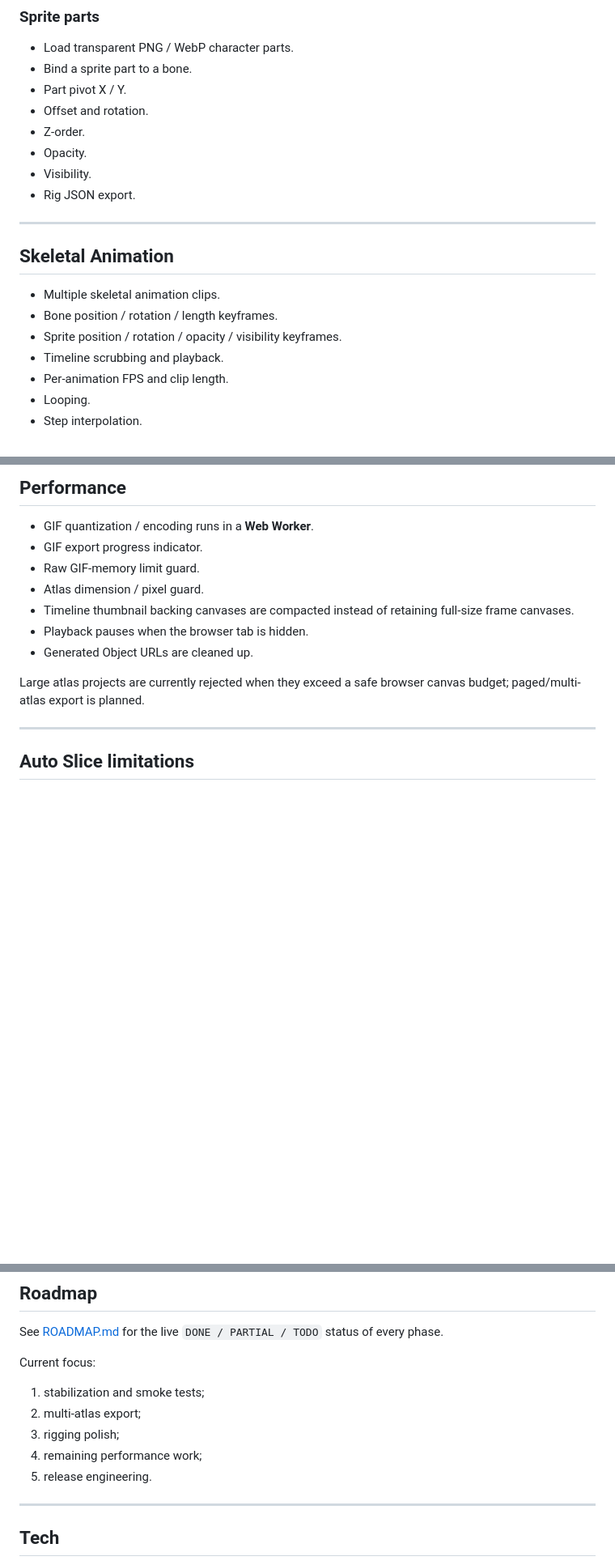
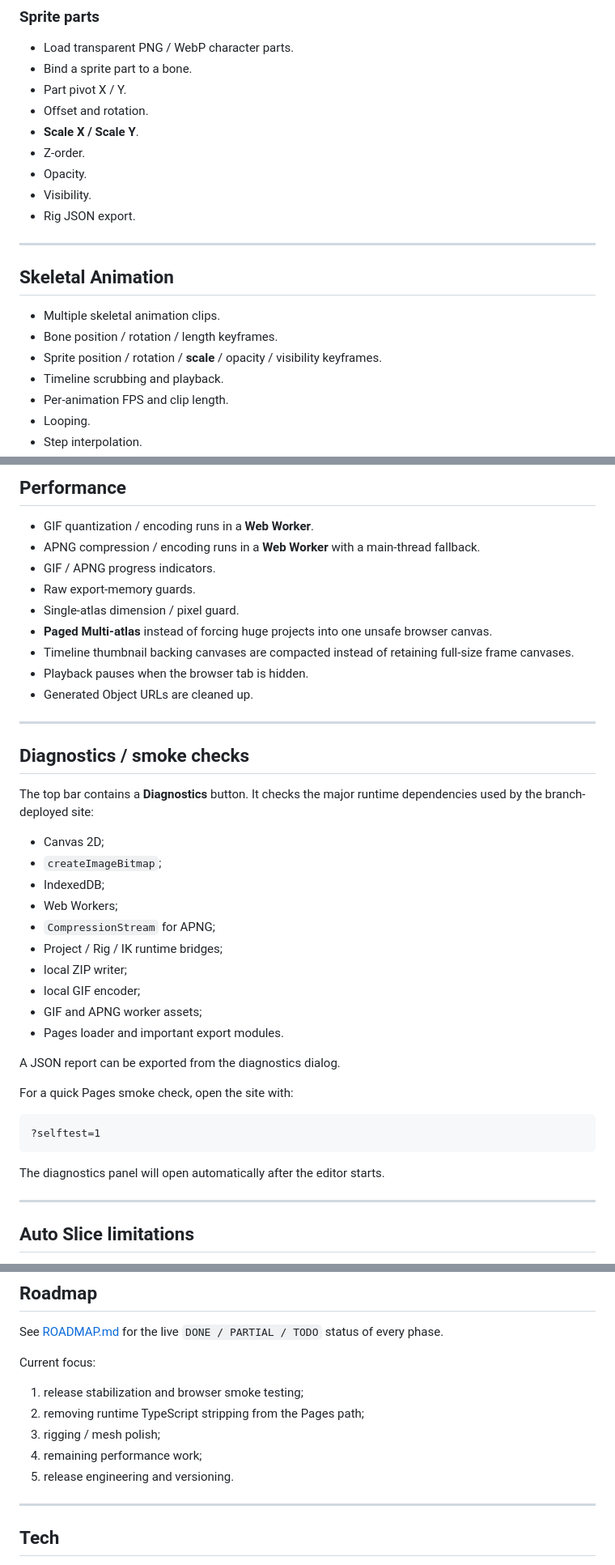
Before and after one commit to Deenfoool/sprite_sheet_studio, a Markdown page: README.md, 3 parts joined by grey strips. Shown at 81% size. Rendered like a GitHub page; blank space fills up the shorter version.

Commit message:
docs: document stabilization and diagnostics features

````diff
--- a/README.md
+++ b/README.md
@@ -172,6 +176,7 @@ Open the **Rigging** workspace from the top bar.
 - Bind a sprite part to a bone.
 - Part pivot X / Y.
 - Offset and rotation.
+- **Scale X / Scale Y**.
 - Z-order.
 - Opacity.
 - Visibility.
@@ -183,7 +188,7 @@ Open the **Rigging** workspace from the top bar.
 
 - Multiple skeletal animation clips.
 - Bone position / rotation / length keyframes.
-- Sprite position / rotation / opacity / visibility keyframes.
+- Sprite position / rotation / **scale** / opacity / visibility keyframes.
 - Timeline scrubbing and playback.
 - Per-animation FPS and clip length.
 - Looping.
@@ -226,14 +232,41 @@ This is still an MVP and currently uses the browser-oriented rendering path. A m
 ## Performance
 
 - GIF quantization / encoding runs in a **Web Worker**.
-- GIF export progress indicator.
-- Raw GIF-memory limit guard.
-- Atlas dimension / pixel guard.
+- APNG compression / encoding runs in a **Web Worker** with a main-thread fallback.
+- GIF / APNG progress indicators.
+- Raw export-memory guards.
+- Single-atlas dimension / pixel guard.
+- **Paged Multi-atlas** instead of forcing huge projects into one unsafe browser canvas.
 - Timeline thumbnail backing canvases are compacted instead of retaining full-size frame canvases.
 - Playback pauses when the browser tab is hidden.
 - Generated Object URLs are cleaned up.
 
-Large atlas projects are currently rejected when they exceed a safe browser canvas budget; paged/multi-atlas export is planned.
+---
+
+## Diagnostics / smoke checks
+
+The top bar contains a **Diagnostics** button. It checks the major runtime dependencies used by the branch-deployed site:
+
+- Canvas 2D;
+- `createImageBitmap`;
+- IndexedDB;
+- Web Workers;
+- `CompressionStream` for APNG;
+- Project / Rig / IK runtime bridges;
+- local ZIP writer;
+- local GIF encoder;
+- GIF and APNG worker assets;
+- Pages loader and important export modules.
+
+A JSON report can be exported from the diagnostics dialog.
+
+For a quick Pages smoke check, open the site with:
+
+```text
+?selftest=1
+```
+
+The diagnostics panel will open automatically after the editor starts.
 
 ---
 
@@ -292,11 +325,11 @@ See [ROADMAP.md](./ROADMAP.md) for the live `DONE / PARTIAL / TODO` status of ev
 
 Current focus:
 
-1. stabilization and smoke tests;
-2. multi-atlas export;
-3. rigging polish;
+1. release stabilization and browser smoke testing;
+2. removing runtime TypeScript stripping from the Pages path;
+3. rigging / mesh polish;
 4. remaining performance work;
-5. release engineering.
+5. release engineering and versioning.
 
 ---
 
````
Also changed, not shown: other parts of README.md (+5 -0 lines).
